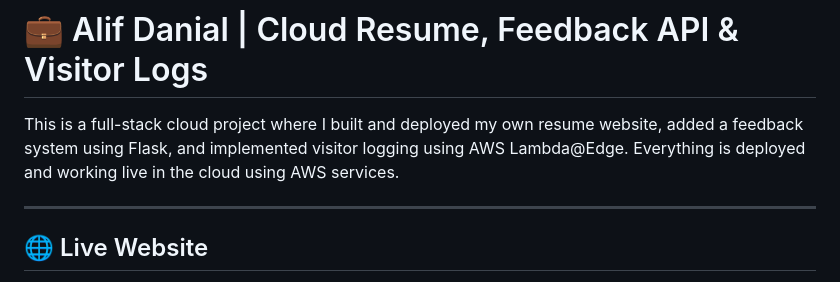
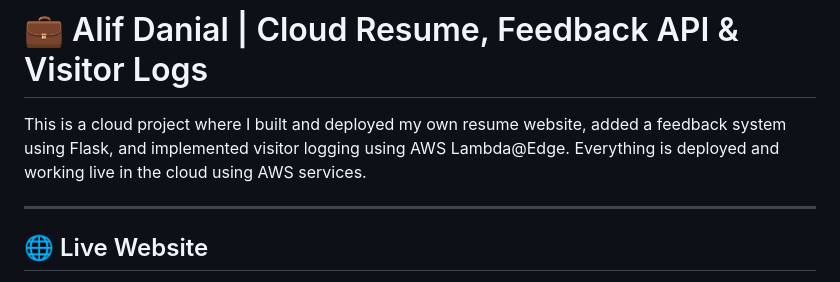
Before and after one commit to egzistens00/simple-resume-html-css, a Markdown page: README.md, the part around the change. GitHub-like rendering.

```diff
--- a/README.md
+++ b/README.md
@@ -2,7 +2,7 @@
 
 # 💼 Alif Danial | Cloud Resume, Feedback API & Visitor Logs
 
-This is a full-stack cloud project where I built and deployed my own resume website, added a feedback system using Flask, and implemented visitor logging using AWS Lambda@Edge. Everything is deployed and working live in the cloud using AWS services.
+This is a cloud project where I built and deployed my own resume website, added a feedback system using Flask, and implemented visitor logging using AWS Lambda@Edge. Everything is deployed and working live in the cloud using AWS services.
 
 ---
 
```
